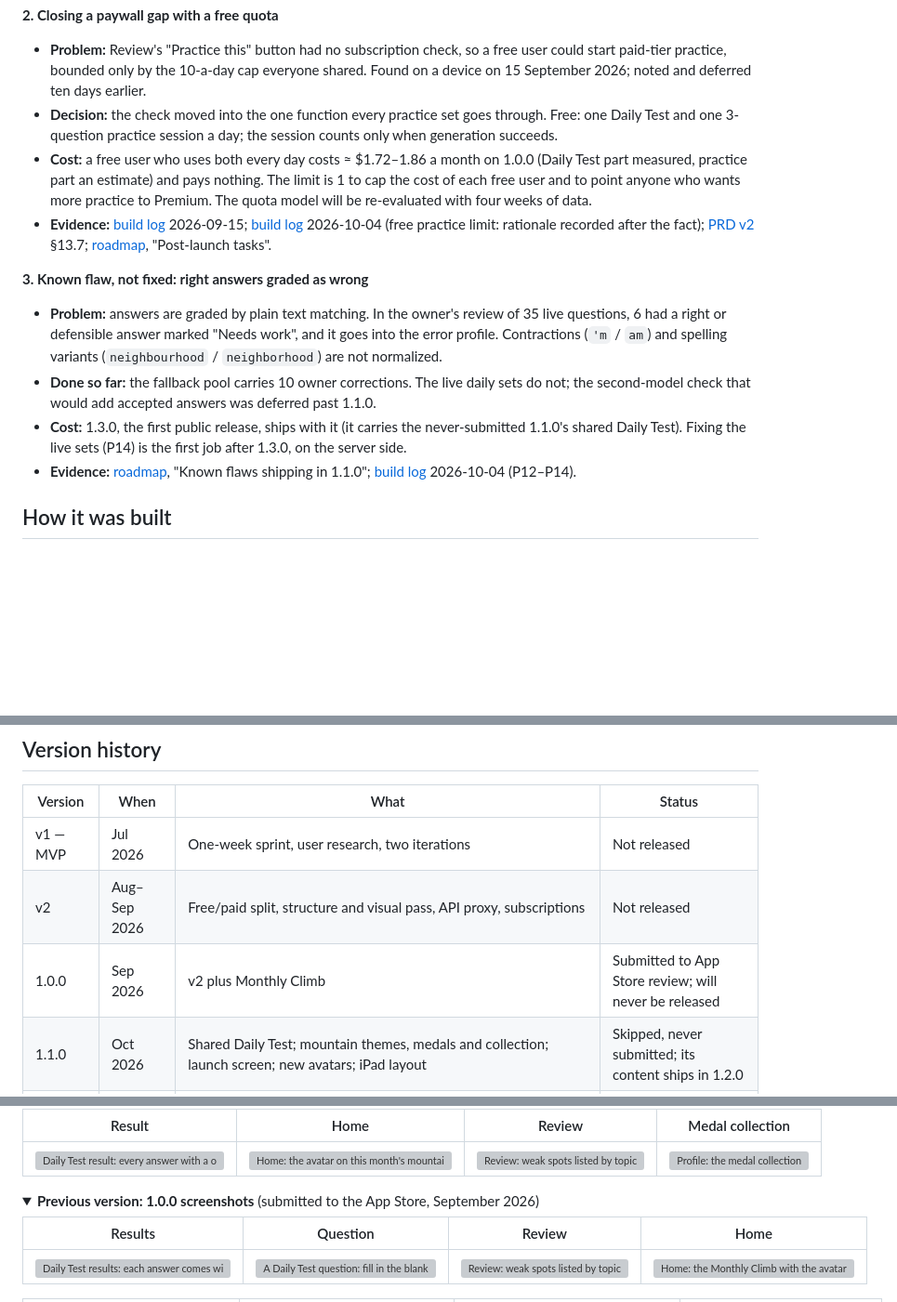
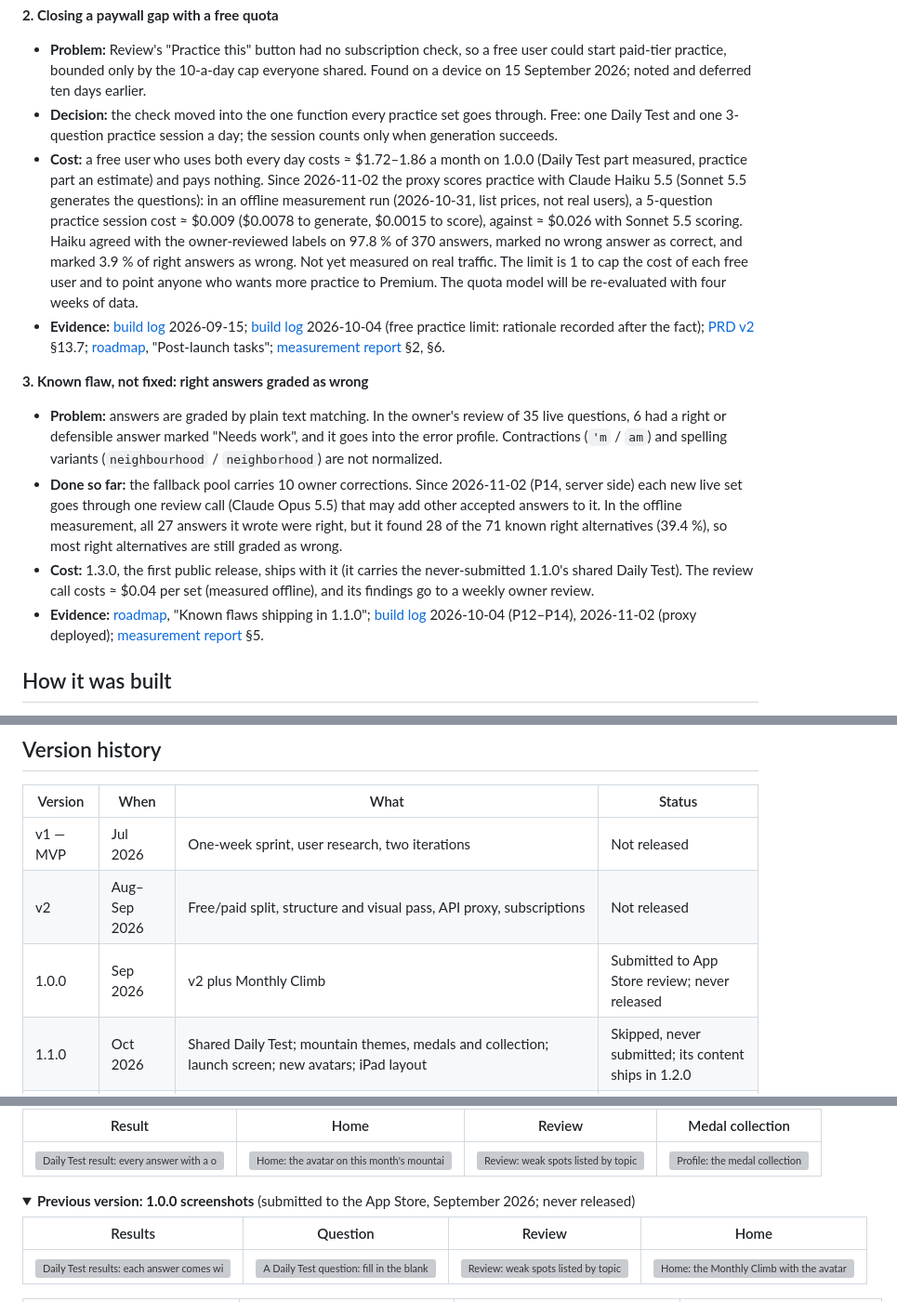
Before and after one commit to svactrion/GrammarLens, a Markdown page: README.md, 3 parts joined by grey strips. Shown at 93% size. Rendered like a GitHub page; folded sections open; blank space fills up the shorter version; grey boxes are pictures that could not be loaded.

```diff
--- a/README.md
+++ b/README.md
@@ -36,14 +41,14 @@
 **2. Closing a paywall gap with a free quota**
 - **Problem:** Review's "Practice this" button had no subscription check, so a free user could start paid-tier practice, bounded only by the 10-a-day cap everyone shared. Found on a device on 15 September 2026; noted and deferred ten days earlier.
 - **Decision:** the check moved into the one function every practice set goes through. Free: one Daily Test and one 3-question practice session a day; the session counts only when generation succeeds.
-- **Cost:** a free user who uses both every day costs ≈ $1.72–1.86 a month on 1.0.0 (Daily Test part measured, practice part an estimate) and pays nothing. The limit is 1 to cap the cost of each free user and to point anyone who wants more practice to Premium. The quota model will be re-evaluated with four weeks of data.
-- **Evidence:** [build log](docs/build-log.md) 2026-09-15; [build log](docs/build-log.md) 2026-10-04 (free practice limit: rationale recorded after the fact); [PRD v2](docs/prd-v2.md) §13.7; [roadmap](docs/roadmap.md), "Post-launch tasks".
+- **Cost:** a free user who uses both every day costs ≈ $1.72–1.86 a month on 1.0.0 (Daily Test part measured, practice part an estimate) and pays nothing. Since 2026-11-02 the proxy scores practice with Claude Haiku 5.5 (Sonnet 5.5 generates the questions): in an offline measurement run (2026-10-31, list prices, not real users), a 5-question practice session cost ≈ $0.009 ($0.0078 to generate, $0.0015 to score), against ≈ $0.026 with Sonnet 5.5 scoring. Haiku agreed with the owner-reviewed labels on 97.8 % of 370 answers, marked no wrong answer as correct, and marked 3.9 % of right answers as wrong. Not yet measured on real traffic. The limit is 1 to cap the cost of each free user and to point anyone who wants more practice to Premium. The quota model will be re-evaluated with four weeks of data.
+- **Evidence:** [build log](docs/build-log.md) 2026-09-15; [build log](docs/build-log.md) 2026-10-04 (free practice limit: rationale recorded after the fact); [PRD v2](docs/prd-v2.md) §13.7; [roadmap](docs/roadmap.md), "Post-launch tasks"; [measurement report](docs/1.4.0-measurement-report.md) §2, §6.
 
 **3. Known flaw, not fixed: right answers graded as wrong**
 - **Problem:** answers are graded by plain text matching. In the owner's review of 35 live questions, 6 had a right or defensible answer marked "Needs work", and it goes into the error profile. Contractions (`'m` / `am`) and spelling variants (`neighbourhood` / `neighborhood`) are not normalized.
-- **Done so far:** the fallback pool carries 10 owner corrections. The live daily sets do not; the second-model check that would add accepted answers was deferred past 1.1.0.
-- **Cost:** 1.3.0, the first public release, ships with it (it carries the never-submitted 1.1.0's shared Daily Test). Fixing the live sets (P14) is the first job after 1.3.0, on the server side.
-- **Evidence:** [roadmap](docs/roadmap.md), "Known flaws shipping in 1.1.0"; [build log](docs/build-log.md) 2026-10-04 (P12–P14).
+- **Done so far:** the fallback pool carries 10 owner corrections. Since 2026-11-02 (P14, server side) each new live set goes through one review call (Claude Opus 5.5) that may add other accepted answers to it. In the offline measurement, all 27 answers it wrote were right, but it found 28 of the 71 known right alternatives (39.4 %), so most right alternatives are still graded as wrong.
+- **Cost:** 1.3.0, the first public release, ships with it (it carries the never-submitted 1.1.0's shared Daily Test). The review call costs ≈ $0.04 per set (measured offline), and its findings go to a weekly owner review.
+- **Evidence:** [roadmap](docs/roadmap.md), "Known flaws shipping in 1.1.0"; [build log](docs/build-log.md) 2026-10-04 (P12–P14), 2026-11-02 (proxy deployed); [measurement report](docs/1.4.0-measurement-report.md) §5.
 
 ## How it was built
 
@@ -61,6 +66,6 @@ I made the product decisions, set scope and acceptance criteria, and tested on d
 |---|---|---|---|
 | v1 — MVP | Jul 2026 | One-week sprint, user research, two iterations | Not released |
 | v2 | Aug–Sep 2026 | Free/paid split, structure and visual pass, API proxy, subscriptions | Not released |
-| 1.0.0 | Sep 2026 | v2 plus Monthly Climb | Submitted to App Store review; will never be released |
+| 1.0.0 | Sep 2026 | v2 plus Monthly Climb | Submitted to App Store review; never released |
 | 1.1.0 | Oct 2026 | Shared Daily Test; mountain themes, medals and collection; launch screen; new avatars; iPad layout | Skipped, never submitted; its content ships in 1.2.0 |
 | 1.2.0 | Oct 2026 | Redesigned Home, Review and Profile; two-step onboarding with a learning goal; new paywall with trial eligibility; multiline answers | Never submitted; its content ships in 1.3.0 |
@@ -76,7 +97,7 @@ I made the product decisions, set scope and acceptance criteria, and tested on d
 </details>
 
 <details>
-<summary><strong>Previous version: 1.0.0 screenshots</strong> (submitted to the App Store, September 2026)</summary>
+<summary><strong>Previous version: 1.0.0 screenshots</strong> (submitted to the App Store, September 2026; never released)</summary>
 
 | Results | Question | Review | Home |
 |---|---|---|---|
```
Also changed, not shown: other parts of README.md (+29 -8 lines), screenshots/1.3.0/README.md (+14 -0 lines), screenshots/1.3.0/readme/04-question.png (added), screenshots/1.3.0/readme/05-review.png (added), screenshots/1.3.0/readme/06-collection.png (added), screenshots/1.3.0/readme/07-onboarding.png (added), screenshots/1.3.0/readme/08-multi-blank.png (added), screenshots/1.3.0/readme/hero.png (added).
